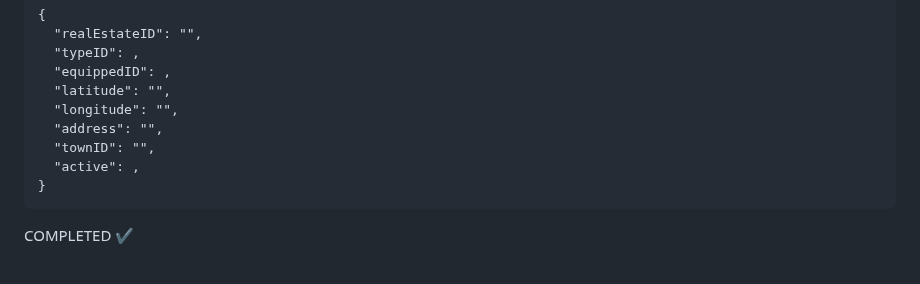
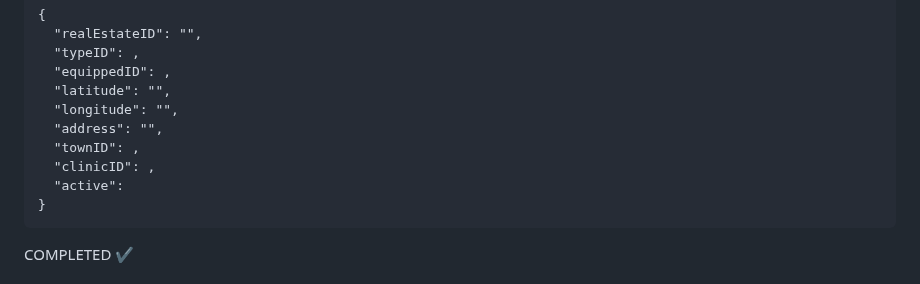
Before and after one commit to LukaKokic/Potplaceni, a Markdown page: README.md, the part around the change. Drawn GitHub-style.

```diff
--- a/README.md
+++ b/README.md
@@ -110,8 +110,9 @@
       "latitude": "",
       "longitude": "",
       "address": "",
-      "townID": "",
-      "active": ,
+      "townID": ,
+      "clinicID": ,
+      "active":
     }
 
   COMPLETED ✔
```
